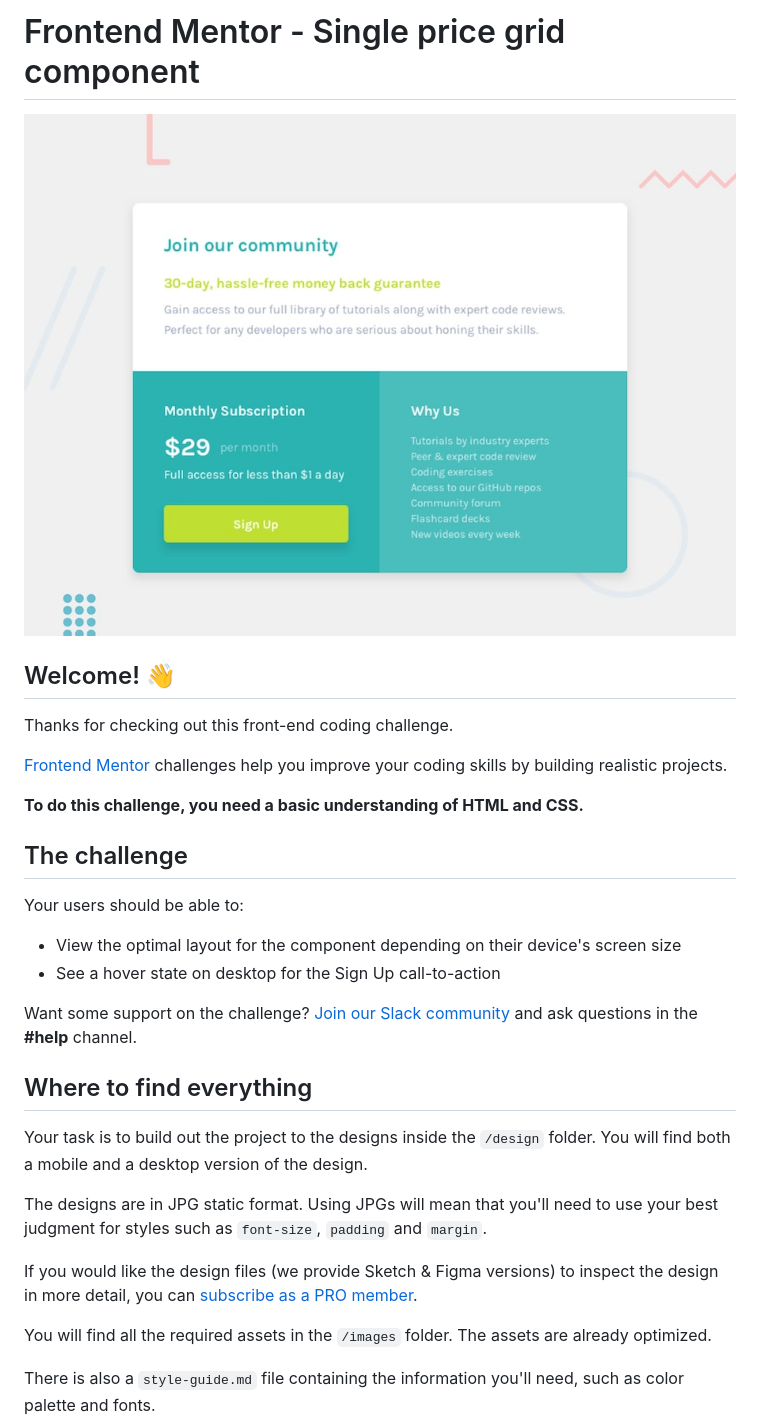
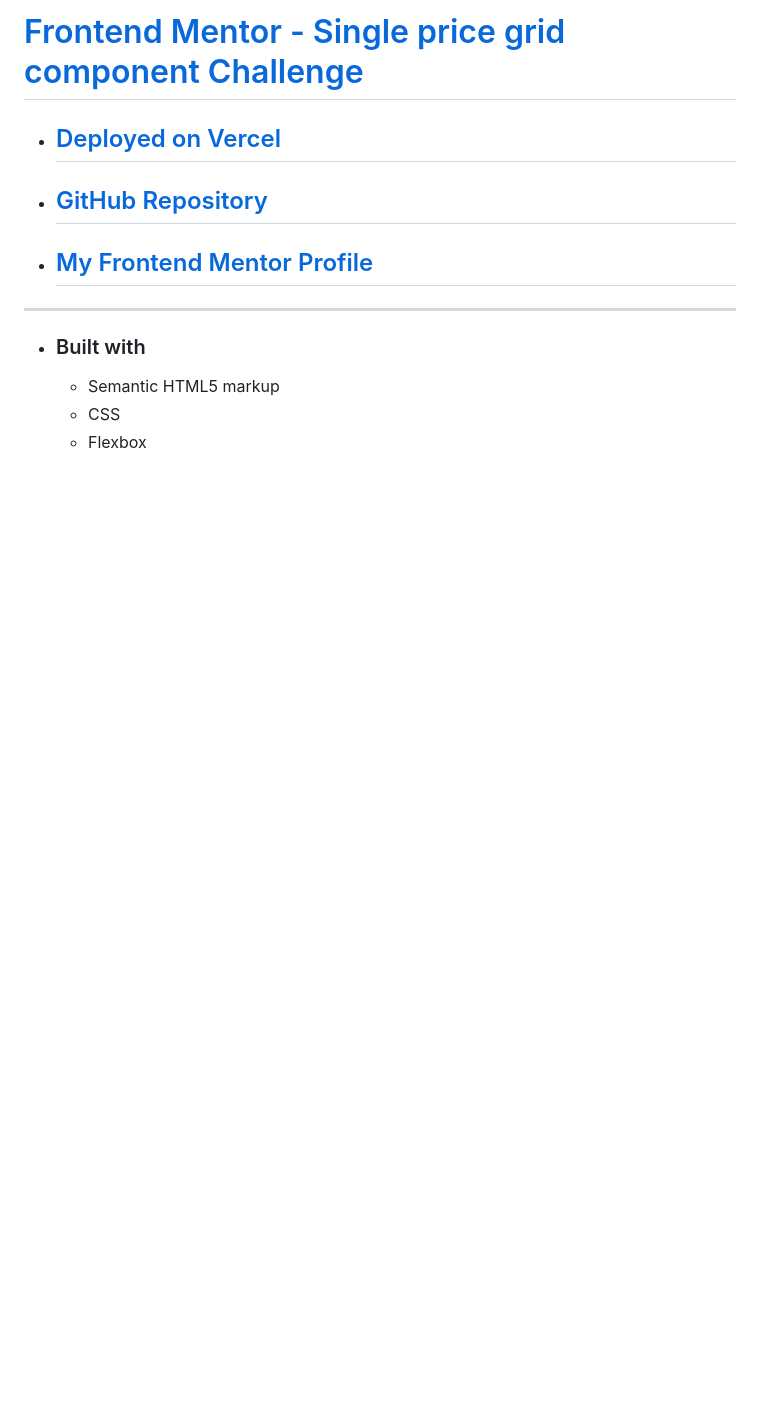
Before and after one commit to panosjapan7/fm-single-price-grid-component, a Markdown page: README.md, the part around the change printed below. Rendered like a GitHub page; pictures changed too: design/desktop-preview.jpg (deleted); blank space fills up the shorter version.

Commit message:
makes readme.md file, deletes unused images

```diff
--- a/README.md
+++ b/README.md
@@ -1,33 +1,11 @@
-# Frontend Mentor - Single price grid component
+# [Frontend Mentor - Single price grid component Challenge](https://www.frontendmentor.io/challenges/single-price-grid-component-5ce41129d0ff452fec5abbbc)
 
-![Design preview for the Single price grid component coding challenge](./design/desktop-preview.jpg)
+- ## [Deployed on Vercel](https://fm-single-price-grid-component-eight.vercel.app/)
+- ## [GitHub Repository](https://github.com/panosjapan7/fm-single-price-grid-component)
+- ## [My Frontend Mentor Profile](https://www.frontendmentor.io/profile/panosjapan7)
+** **
+- ### Built with
+    - Semantic HTML5 markup
+    - CSS
+    - Flexbox
 
-## Welcome! 👋
-
-Thanks for checking out this front-end coding challenge.
-
-[Frontend Mentor](https://www.frontendmentor.io) challenges help you improve your coding skills by building realistic projects.
-
-**To do this challenge, you need a basic understanding of HTML and CSS.**
-
-## The challenge
-
-Your users should be able to:
-
-- View the optimal layout for the component depending on their device's screen size
-- See a hover state on desktop for the Sign Up call-to-action
-
-Want some support on the challenge? [Join our Slack community](https://www.frontendmentor.io/slack) and ask questions in the **#help** channel.
-
-## Where to find everything
-
-Your task is to build out the project to the designs inside the `/design` folder. You will find both a mobile and a desktop version of the design.
-
-The designs are in JPG static format. Using JPGs will mean that you'll need to use your best judgment for styles such as `font-size`, `padding` and `margin`.
-
-If you would like the design files (we provide Sketch & Figma versions) to inspect the design in more detail, you can [subscribe as a PRO member](https://www.frontendmentor.io/pro).
-
-You will find all the required assets in the `/images` folder. The assets are already optimized.
-
-There is also a `style-guide.md` file containing the information you'll need, such as color palette and fonts.
-
```
Also changed, not shown: other parts of README.md (+1 -55 lines), design/all-designs.jpg (added), design/desktop-design.jpg (deleted), design/mobile-design.jpg (deleted).
